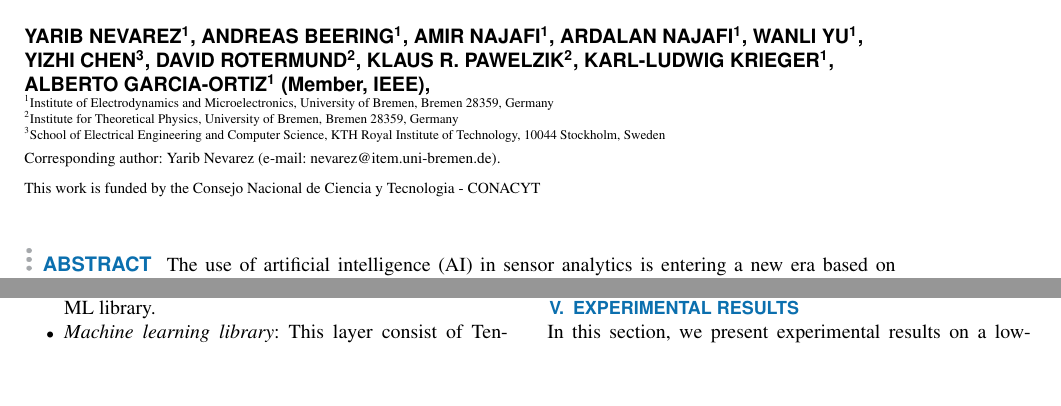
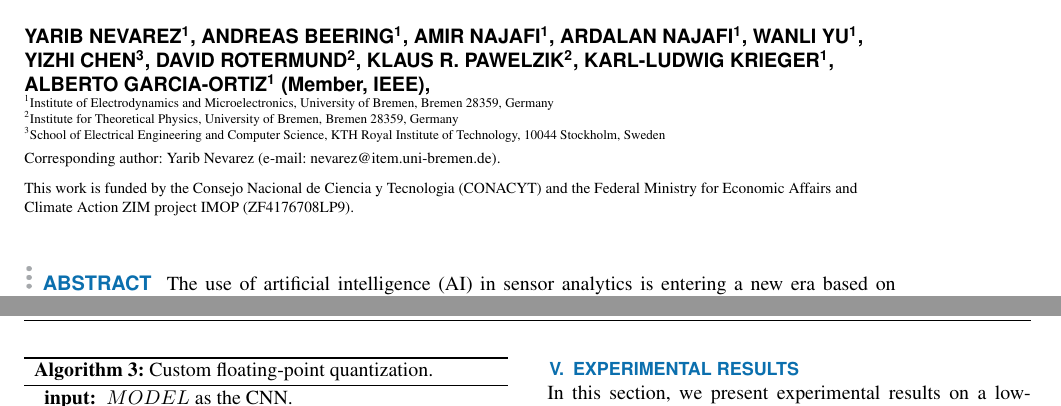
Before and after one commit to YaribNevarez/sensor-edge, a LaTeX paper (sensor-edge-journal/main/main.tex, which reads sensor-edge-journal/content/abstract.tex): two parts of pages 1 and 7 of 16 before the commit and two parts of pages 1 and 8 of 16 after it, joined at a grey line, cut so that both start at the same text, the shorter picture padded with empty space. Compiled offline with pdfLaTeX; a missing font is replaced by an installed copy or a similar font; a LaTeX package or settings file that is missing is left out.

Commit message:
adding an sponsor

```diff
--- a/sensor-edge-journal/content/abstract.tex
+++ b/sensor-edge-journal/content/abstract.tex
@@ -20,7 +20,7 @@
 \address[3]{School of Electrical Engineering and Computer Science, KTH Royal Institute of Technology, 10044 Stockholm, Sweden}
 
 
-\tfootnote{This work is funded by the Consejo Nacional de Ciencia y Tecnologia - CONACYT}
+\tfootnote{This work is funded by the Consejo Nacional de Ciencia y Tecnologia (CONACYT) and the Federal Ministry for Economic Affairs and Climate Action ZIM project IMOP (ZF4176708LP9).}
 
 \markboth
 {Author \headeretal: Preparation of Papers for IEEE TRANSACTIONS and JOURNALS}
```
Also changed, not shown: sensor-edge-journal/main/notes.txt (+4 -0 lines), sensor-edge-journal/main/main.pdf, 2 other files.
